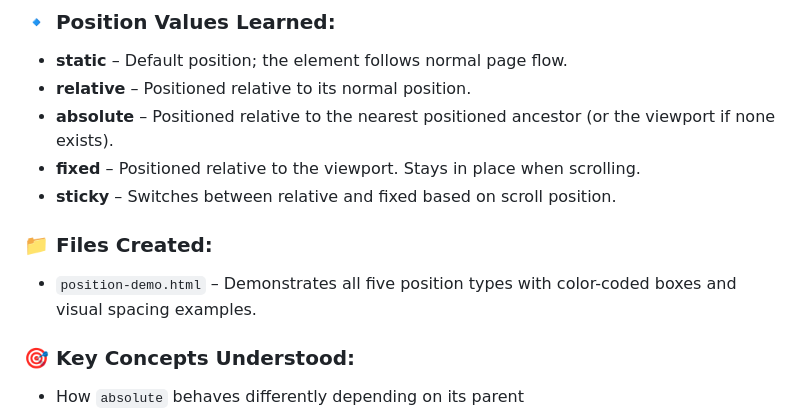
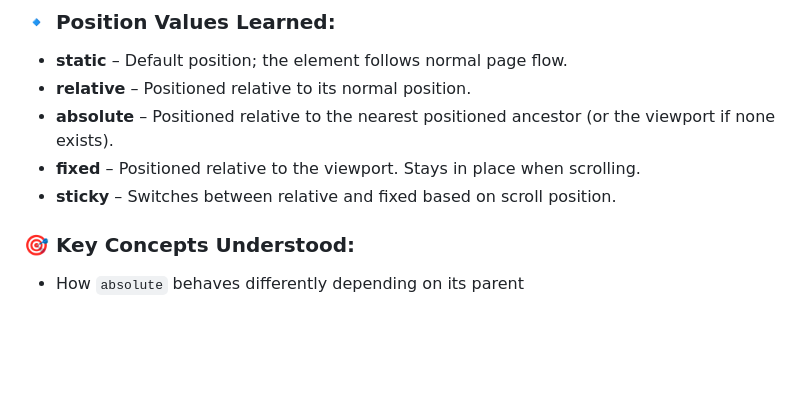
Before and after one commit to RaushanKumar25/Frontend-Practice, a Markdown page: README.md, the part around one of its changes. Rendered like a GitHub page; blank space fills up the shorter version.

```diff
--- a/README.md
+++ b/README.md
@@ -84,9 +86,7 @@ Today I explored one of the most powerful layout tools in CSS — the `position`
 - **fixed** – Positioned relative to the viewport. Stays in place when scrolling.
 - **sticky** – Switches between relative and fixed based on scroll position.
 
-### 📁 Files Created:
 
-- `position-demo.html` – Demonstrates all five position types with color-coded boxes and visual spacing examples.
 
 ### 🎯 Key Concepts Understood:
 
```
Also changed, not shown: other parts of README.md (+3 -1 lines).
